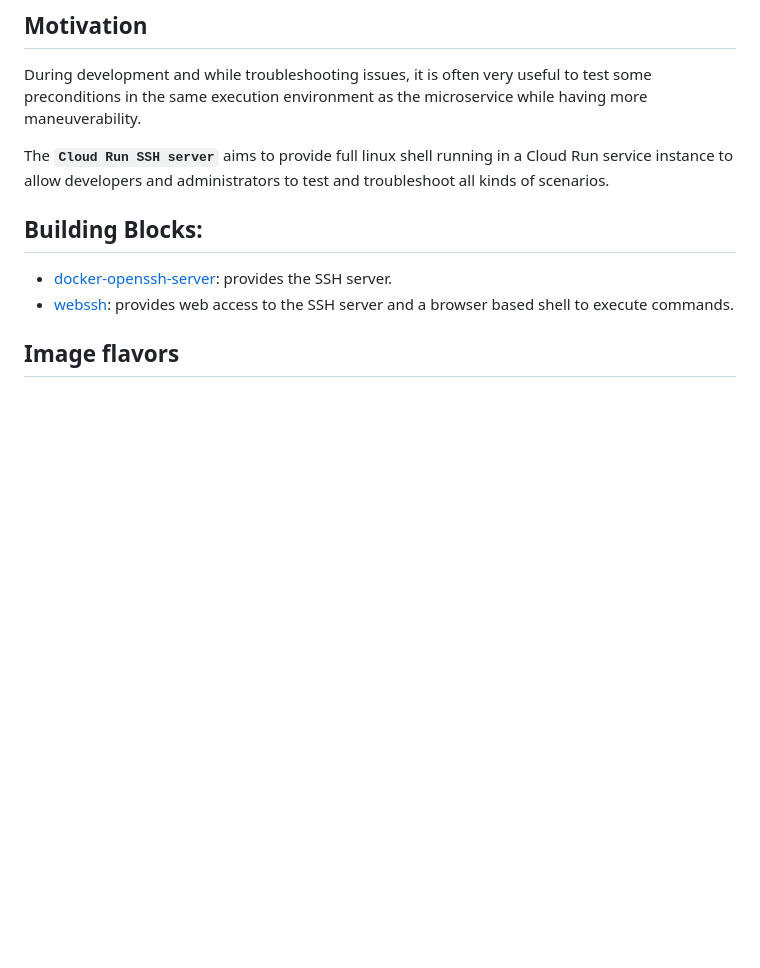
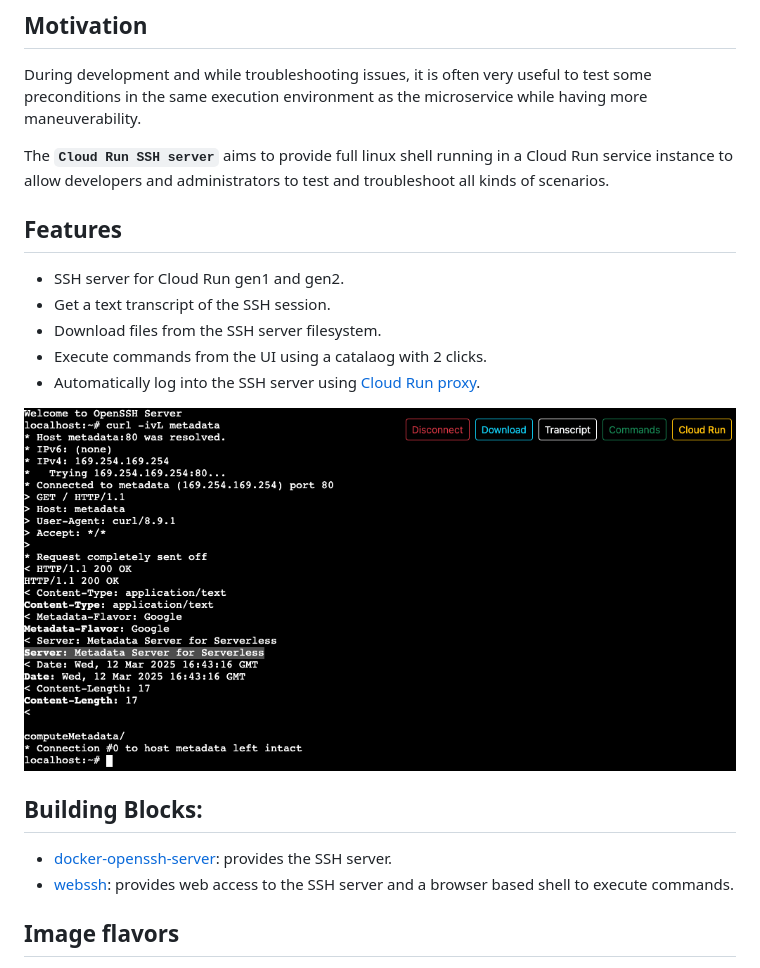
Before and after one commit to gchux/cloud-run-ssh, a Markdown page: README.md, the part around the change printed below. Drawn GitHub-style; pictures changed too: pix/cloud_run_ssh_ui.png (added); blank space fills up the shorter version.

Commit message:
[DOCS]: added features

```diff
--- a/README.md
+++ b/README.md
@@ -7,6 +7,16 @@
 During development and while troubleshooting issues, it is often very useful to test some preconditions in the same execution environment as the microservice while having more maneuverability.
 
 The **`Cloud Run SSH server`** aims to provide full linux shell running in a Cloud Run service instance to allow developers and administrators to test and troubleshoot all kinds of scenarios.
+
+## Features
+
+- SSH server for Cloud Run gen1 and gen2.
+- Get a text transcript of the SSH session.
+- Download files from the SSH server filesystem.
+- Execute commands from the UI using a catalaog with 2 clicks.
+- Automatically log into the SSH server using [Cloud Run proxy](https://cloud.google.com/sdk/gcloud/reference/run/services/proxy).
+
+![cloud_run_ssh_ui](https://github.com/gchux/cloud-run-ssh/blob/main/pix/cloud_run_ssh_ui.png?raw=true)
 
 ## Building Blocks:
 
```
Also changed, not shown: other parts of README.md (+1 -2 lines).
